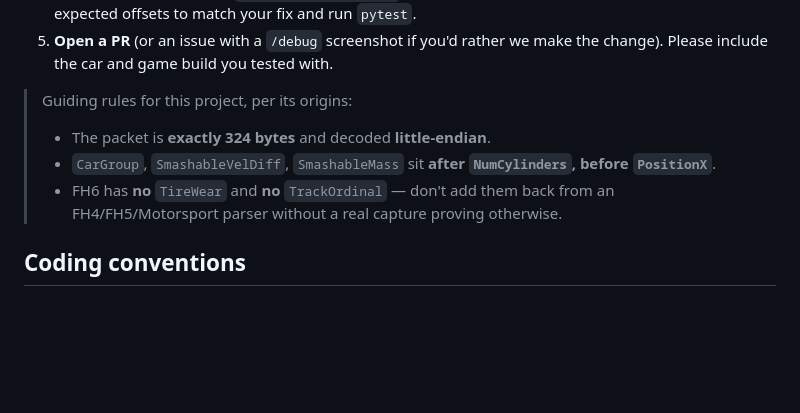
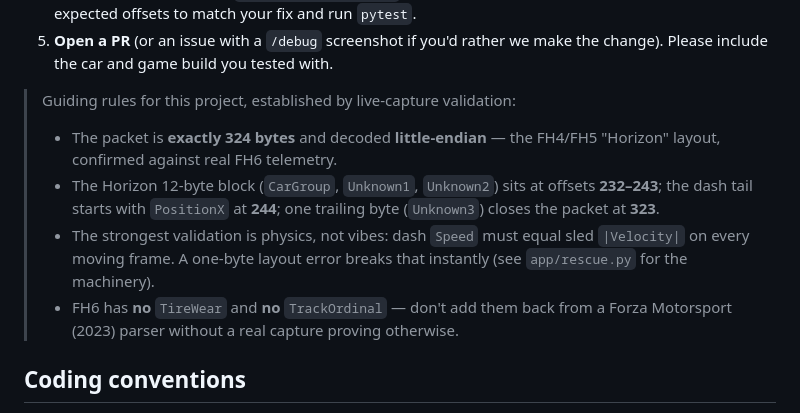
Before and after one commit to ClickClickMedia/Forza-6-telemetry, a Markdown page: CONTRIBUTING.md, the part around the change. GitHub-like rendering; blank space fills up the shorter version.

```diff
--- a/CONTRIBUTING.md
+++ b/CONTRIBUTING.md
@@ -60,12 +60,18 @@ dashboard or `/debug` page looks wrong for your car/game, here's the workflow:
 5. **Open a PR** (or an issue with a `/debug` screenshot if you'd rather we make
    the change). Please include the car and game build you tested with.
 
-> Guiding rules for this project, per its origins:
-> - The packet is **exactly 324 bytes** and decoded **little-endian**.
-> - `CarGroup`, `SmashableVelDiff`, `SmashableMass` sit **after `NumCylinders`,
->   before `PositionX`**.
+> Guiding rules for this project, established by live-capture validation:
+> - The packet is **exactly 324 bytes** and decoded **little-endian** — the
+>   FH4/FH5 "Horizon" layout, confirmed against real FH6 telemetry.
+> - The Horizon 12-byte block (`CarGroup`, `Unknown1`, `Unknown2`) sits at
+>   offsets **232–243**; the dash tail starts with `PositionX` at **244**; one
+>   trailing byte (`Unknown3`) closes the packet at **323**.
+> - The strongest validation is physics, not vibes: dash `Speed` must equal
+>   sled `|Velocity|` on every moving frame. A one-byte layout error breaks
+>   that instantly (see `app/rescue.py` for the machinery).
 > - FH6 has **no** `TireWear` and **no** `TrackOrdinal` — don't add them back
->   from an FH4/FH5/Motorsport parser without a real capture proving otherwise.
+>   from a Forza Motorsport (2023) parser without a real capture proving
+>   otherwise.
 
 ## Coding conventions
 
```
Also changed, not shown: README.md (+41 -30 lines).
